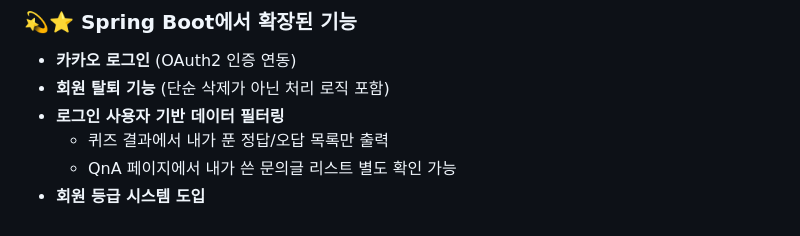
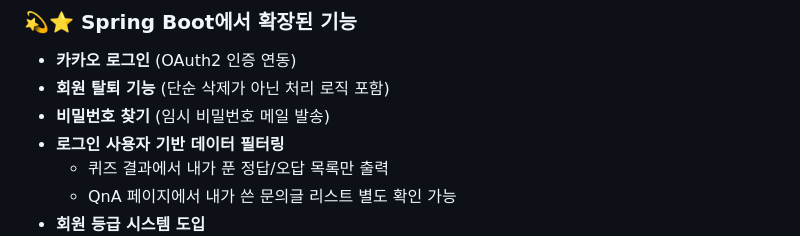
Before and after one commit to jisu-chang/spring-project, a Markdown page: README.md, the part around the change. GitHub-like rendering.

```diff
--- a/README.md
+++ b/README.md
@@ -35,6 +35,7 @@ Java와 Spring Framework 기반으로 개발한 웹 애플리케이션입니다.
 ### 💫⭐ Spring Boot에서 확장된 기능
 - **카카오 로그인** (OAuth2 인증 연동)
 - **회원 탈퇴 기능** (단순 삭제가 아닌 처리 로직 포함)
+- **비밀번호 찾기** (임시 비밀번호 메일 발송)
 - **로그인 사용자 기반 데이터 필터링**
   - 퀴즈 결과에서 내가 푼 정답/오답 목록만 출력
   - QnA 페이지에서 내가 쓴 문의글 리스트 별도 확인 가능
```
